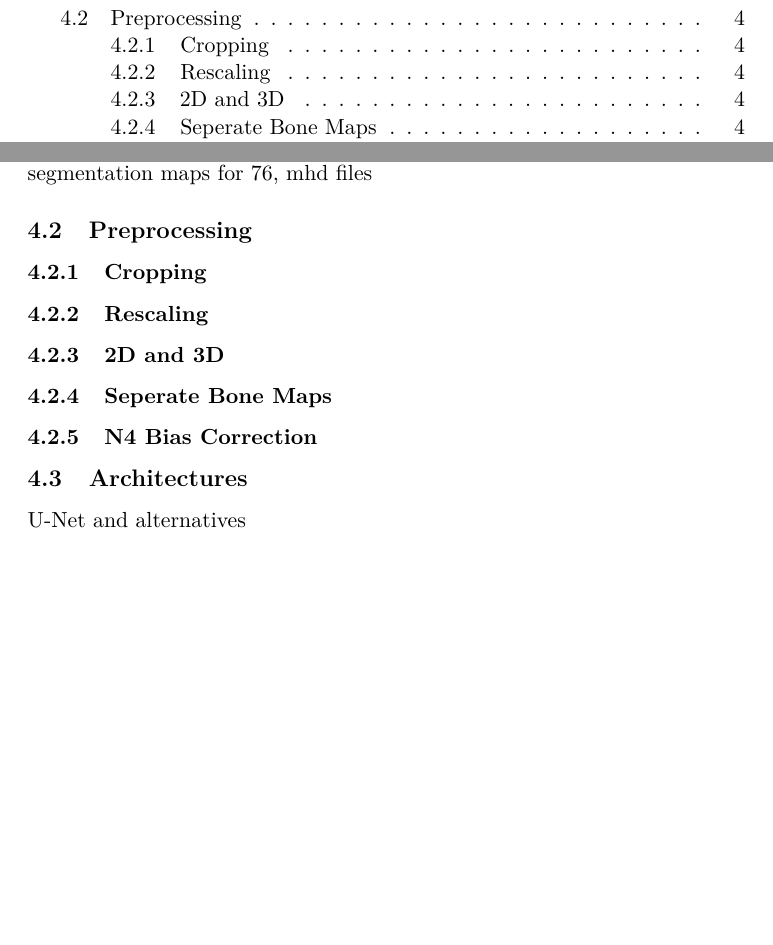
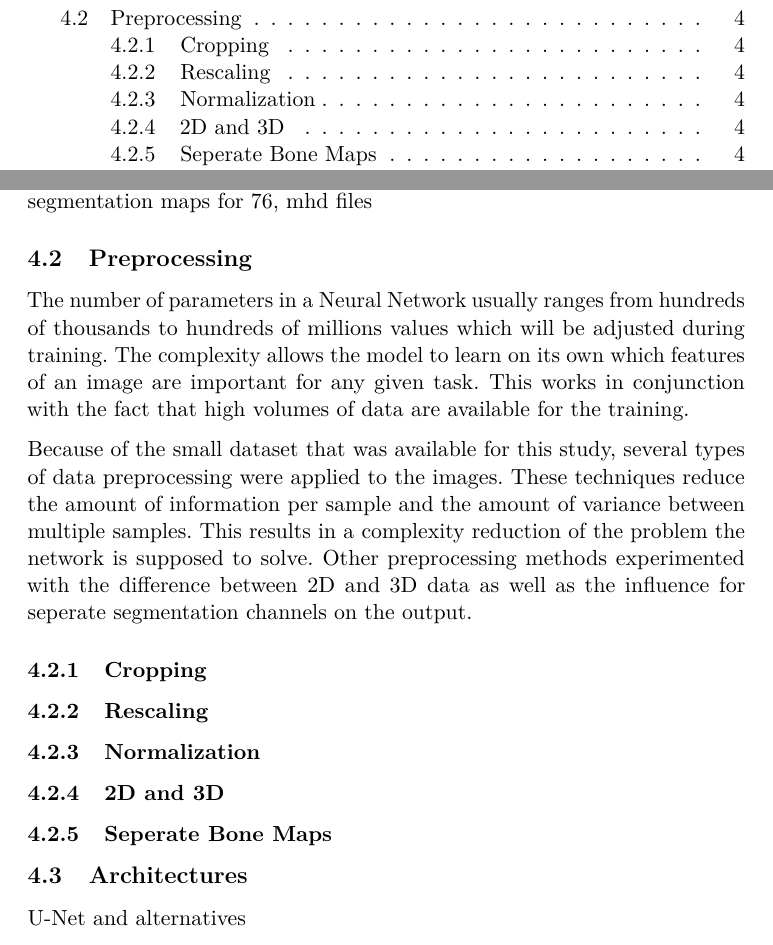
Before and after one commit to pietz/knee-mri-segmentation, a LaTeX thesis (thesis/0_Thesis.tex, which reads thesis/4_methods.tex): two parts of pages 2 and 6 of 8, joined at a grey line, cut so that both start at the same text, the shorter picture padded with empty space. Compiled offline with pdfLaTeX.

Commit message:
added preporcessing

```diff
--- a/thesis/4_methods.tex
+++ b/thesis/4_methods.tex
@@ -4,13 +4,19 @@
 
 3d, mri, german males, 14-21, different resolutions, different perspectives, segmentation maps for 76, mhd files
 
+
+
 \subsection{Preprocessing}
+
+The number of parameters in a Neural Network usually ranges from hundreds of thousands to hundreds of millions values which will be adjusted during training. The complexity allows the model to learn on its own which features of an image are important for any given task. This works in conjunction with the fact that high volumes of data are available for the training.
+
+Because of the small dataset that was available for this study, several types of data preprocessing were applied to the images. These techniques reduce the amount of information per sample and the amount of variance between multiple samples. This results in a complexity reduction of the problem the network is supposed to solve. Other preprocessing methods experimented with the difference between 2D and 3D data as well as the influence for seperate segmentation channels on the output.
 
 \subsubsection{Cropping}
 \subsubsection{Rescaling}
+\subsubsection{Normalization}
 \subsubsection{2D and 3D}
 \subsubsection{Seperate Bone Maps}
-\subsubsection{N4 Bias Correction}
 
 \subsection{Architectures}
 
```
